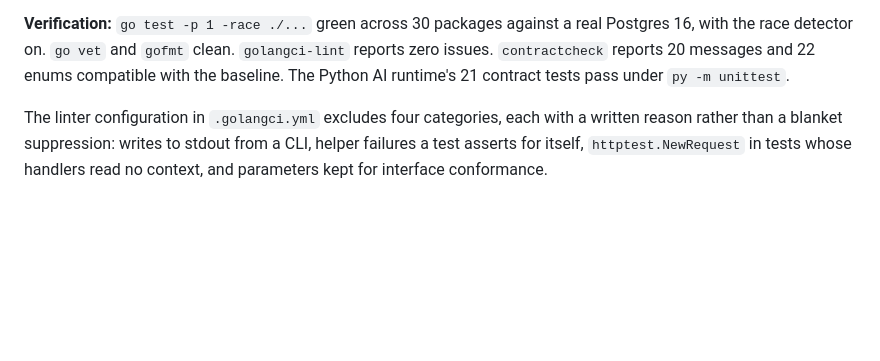
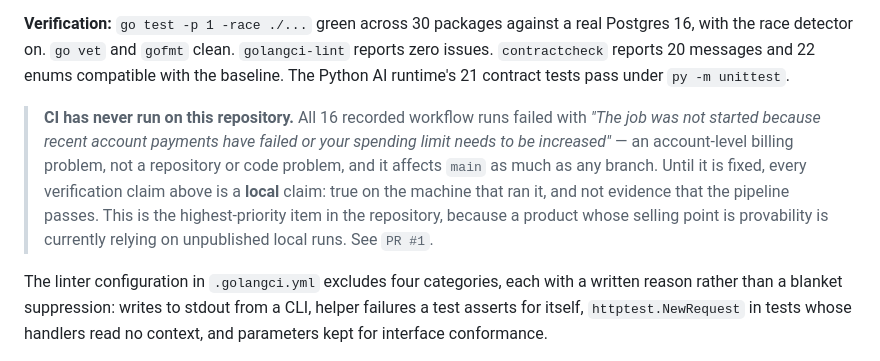
Before and after one commit to Sergey-Bar/Vision, a Markdown page: docs/status.md, the part around the change. Rendered like a GitHub page; blank space fills up the shorter version.

Commit message:
Record that CI has never run on this repository
All 16 workflow runs failed with an account billing error, on main as well as
on branches. Until that is fixed every verification claim in this document is a
local claim, which is worth stating here rather than leaving implied.

```diff
--- a/docs/status.md
+++ b/docs/status.md
@@ -13,6 +13,16 @@ real Postgres 16, with the race detector on. `go vet` and `gofmt` clean.
 `golangci-lint` reports zero issues. `contractcheck` reports 20 messages and 22
 enums compatible with the baseline. The Python AI runtime's 21 contract tests
 pass under `py -m unittest`.
+
+> **CI has never run on this repository.** All 16 recorded workflow runs failed
+> with *"The job was not started because recent account payments have failed or
+> your spending limit needs to be increased"* — an account-level billing
+> problem, not a repository or code problem, and it affects `main` as much as any
+> branch. Until it is fixed, every verification claim above is a **local** claim:
+> true on the machine that ran it, and not evidence that the pipeline passes.
+> This is the highest-priority item in the repository, because a product whose
+> selling point is provability is currently relying on unpublished local runs.
+> See `PR #1`.
 
 The linter configuration in `.golangci.yml` excludes four categories, each
 with a written reason rather than a blanket suppression: writes to stdout from a
```
